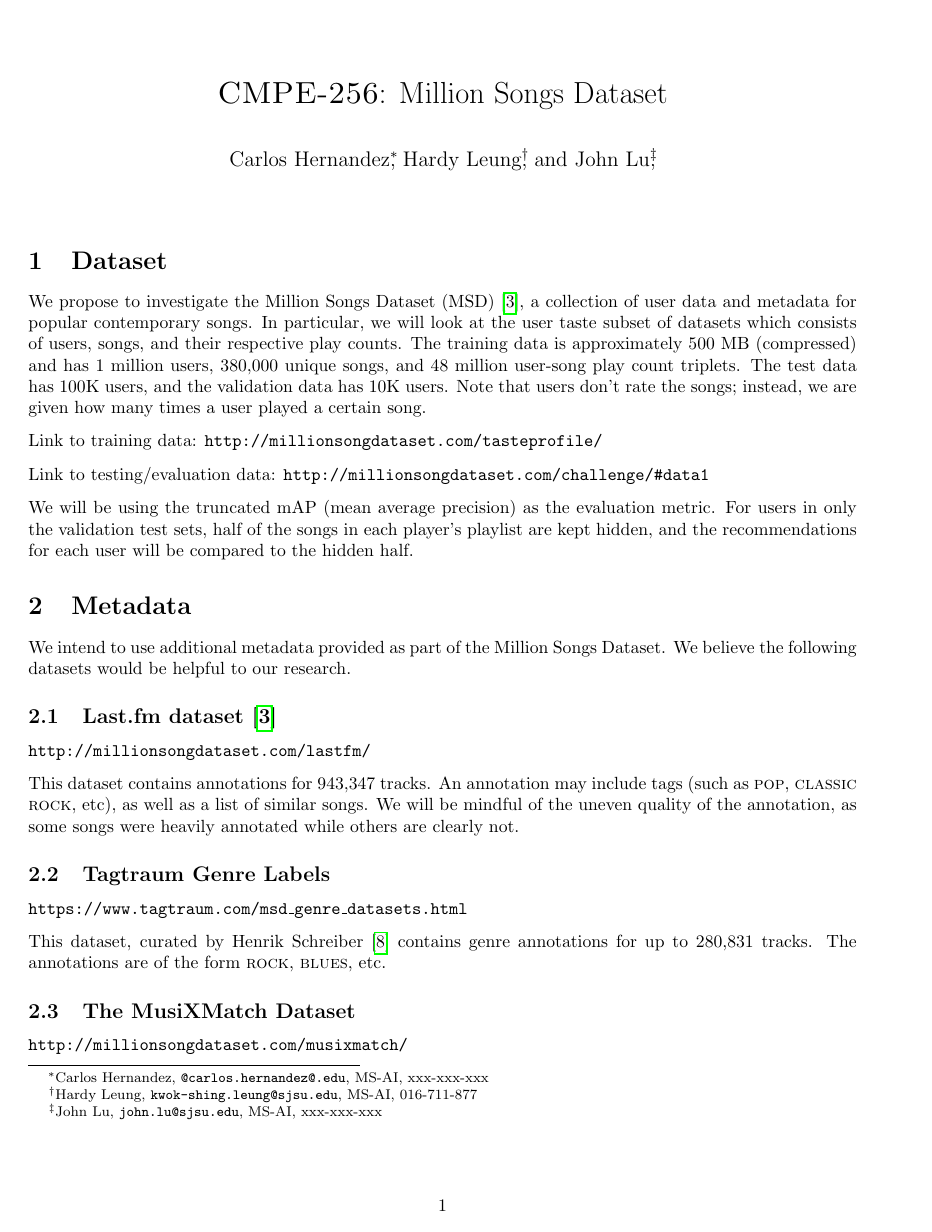
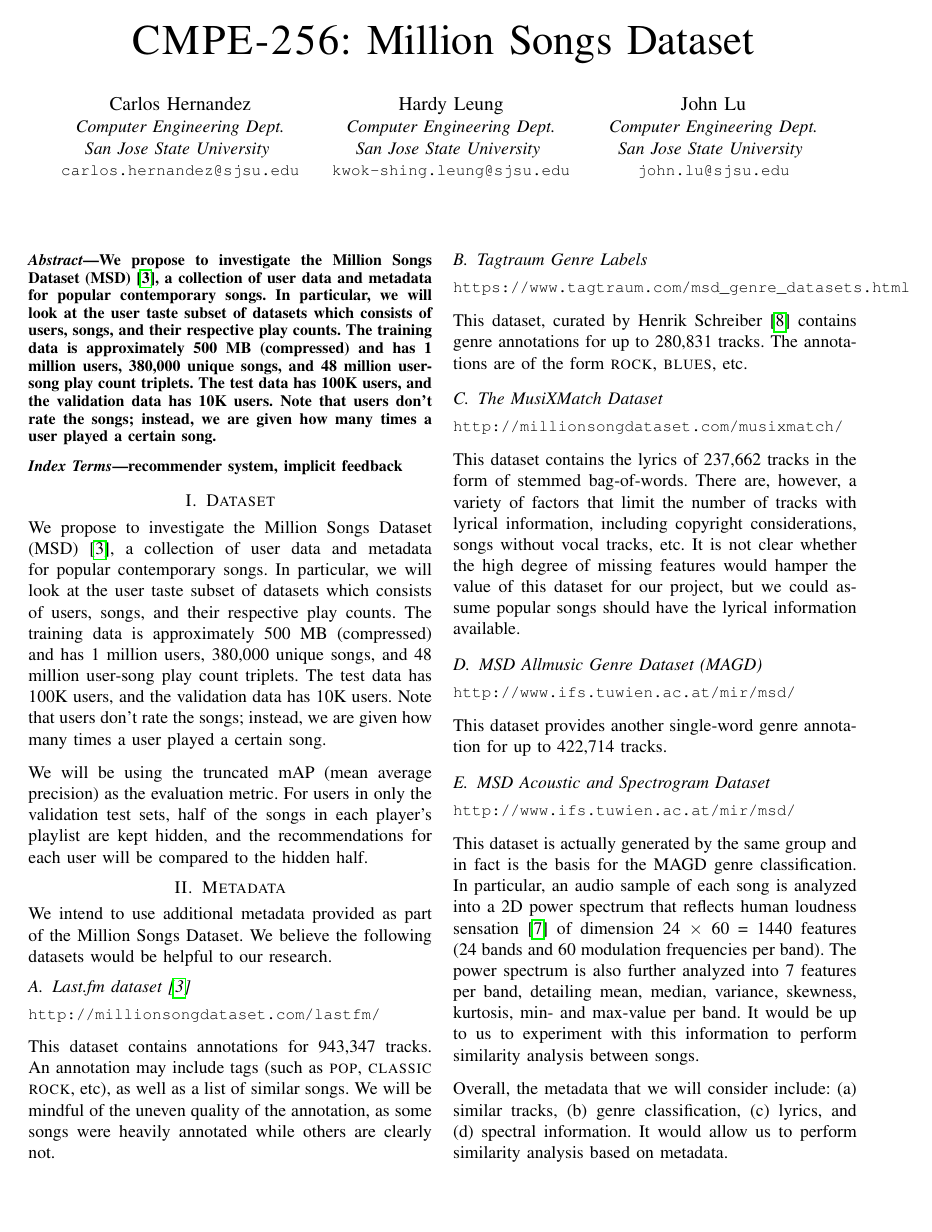
Before and after one commit to jfantab/cmpe256-project, a LaTeX paper (report/report.tex): page 1 of 4 before the commit and page 1 of 3 after it. Compiled offline with pdfLaTeX.

Commit message:
IEEE format.

```diff
--- a/report/report.tex
+++ b/report/report.tex
@@ -1,4 +1,6 @@
-\documentclass[10pt]{article}
+%% \documentclass[10pt]{article}
+%% \documentclass[10pt,technote]{IEEEtran}
+\documentclass[conference]{IEEEtran}
 
 \usepackage[skip=7pt plus1pt, indent=0pt]{parskip}
 \usepackage{hyperref}
@@ -15,25 +17,44 @@
 \date{}
 
 \author{
-Carlos Hernandez\thanks{
-Carlos Hernandez, \texttt{@carlos.hernandez@.edu},
-MS-AI, xxx-xxx-xxx},
-Hardy Leung\thanks{
-Hardy Leung, \texttt{kwok-shing.leung@sjsu.edu}, MS-AI, 016-711-877},
-and John Lu\thanks{
-John Lu, \texttt{john.lu@sjsu.edu}, MS-AI, xxx-xxx-xxx},
+\IEEEauthorblockN{Carlos Hernandez}
+\IEEEauthorblockA{
+\textit{Computer Engineering Dept.} \\
+\textit{San Jose State University} \\
+{\small \texttt{carlos.hernandez@sjsu.edu}}}
+\and
+\IEEEauthorblockN{Hardy Leung}
+\IEEEauthorblockA{
+\textit{Computer Engineering Dept.} \\
+\textit{San Jose State University} \\
+{\small \texttt{kwok-shing.leung@sjsu.edu}}}
+\and
+\IEEEauthorblockN{John Lu}
+\IEEEauthorblockA{
+\textit{Computer Engineering Dept.} \\
+\textit{San Jose State University} \\
+{\small \texttt{john.lu@sjsu.edu}}}
 }
 
 \maketitle
+
+\begin{abstract}
+We propose to investigate the Million Songs Dataset (MSD) \cite{bertin2011million},
+a collection of user data and metadata for popular contemporary songs. In particular, we will look at the user taste subset of datasets which consists of users, songs, and their respective play counts. The training data is approximately 500 MB (compressed) and has 1 million users, 380,000 unique songs, and 48 million user-song play count triplets. The test data has 100K users, and the validation data has 10K users. Note that users don't rate the songs; instead, we are given how many times a user played a certain song.
+\end{abstract}
+
+\begin{IEEEkeywords}
+recommender system, implicit feedback
+\end{IEEEkeywords}
 
 \section{Dataset}
 
 We propose to investigate the Million Songs Dataset (MSD) \cite{bertin2011million},
 a collection of user data and metadata for popular contemporary songs. In particular, we will look at the user taste subset of datasets which consists of users, songs, and their respective play counts. The training data is approximately 500 MB (compressed) and has 1 million users, 380,000 unique songs, and 48 million user-song play count triplets. The test data has 100K users, and the validation data has 10K users. Note that users don't rate the songs; instead, we are given how many times a user played a certain song.
 
-Link to training data: \texttt{http://millionsongdataset.com/tasteprofile/}
+% Link to training data: \texttt{http://millionsongdataset.com/tasteprofile/}
 
-Link to testing/evaluation data: \texttt{http://millionsongdataset.com/challenge/\#data1}
+% Link to testing/evaluation data: \texttt{http://millionsongdataset.com/challenge/\#data1}
 
 We will be using the truncated mAP (mean average precision) as the evaluation metric. For users in only the validation test sets, half of the songs in each player's playlist are kept hidden, and the recommendations for each user will be compared to the hidden half.
 
@@ -58,19 +79,19 @@ The annotations are of the form \textsc{rock}, \textsc{blues}, etc.
 
 \subsection{The MusiXMatch Dataset}
 
-\texttt{http://millionsongdataset.com/musixmatch/}
+{\small \texttt{http://millionsongdataset.com/musixmatch/}}
 
 This dataset contains the lyrics of 237,662 tracks in the form of stemmed bag-of-words. There are, however, a variety of factors that limit the number of tracks with lyrical information, including copyright considerations, songs without vocal tracks, etc. It is not clear whether the high degree of missing features would hamper the value of this dataset for our project, but we could assume popular songs should have the lyrical information available.
 
 \subsection{MSD Allmusic Genre Dataset (MAGD)}
 
-\texttt{http://www.ifs.tuwien.ac.at/mir/msd/}
+{\small \texttt{http://www.ifs.tuwien.ac.at/mir/msd/}}
 
 This dataset provides another single-word genre annotation for up to 422,714 tracks.
 
-\subsection{MSD acoustic and spectrogram dataset}
+\subsection{MSD Acoustic and Spectrogram Dataset}
 
-\texttt{http://www.ifs.tuwien.ac.at/mir/msd/download.html}
+{\small \texttt{http://www.ifs.tuwien.ac.at/mir/msd/}}
 
 This dataset is actually generated by the same group and in fact is the basis for the MAGD genre classification. In particular, an audio sample of each song is analyzed into a 2D power spectrum that reflects human loudness sensation \cite{lidy2005evaluation} of dimension 24 $\times$ 60 = 1440 features (24 bands and 60 modulation frequencies per band). The power spectrum is also further analyzed into 7 features per band, detailing mean, median, variance, skewness, kurtosis, min- and max-value per band. It would be up to us to experiment with this information to perform similarity analysis between songs.
 
```
Also changed, not shown: report/report.pdf, report/report.tex (5 more changed lines).
